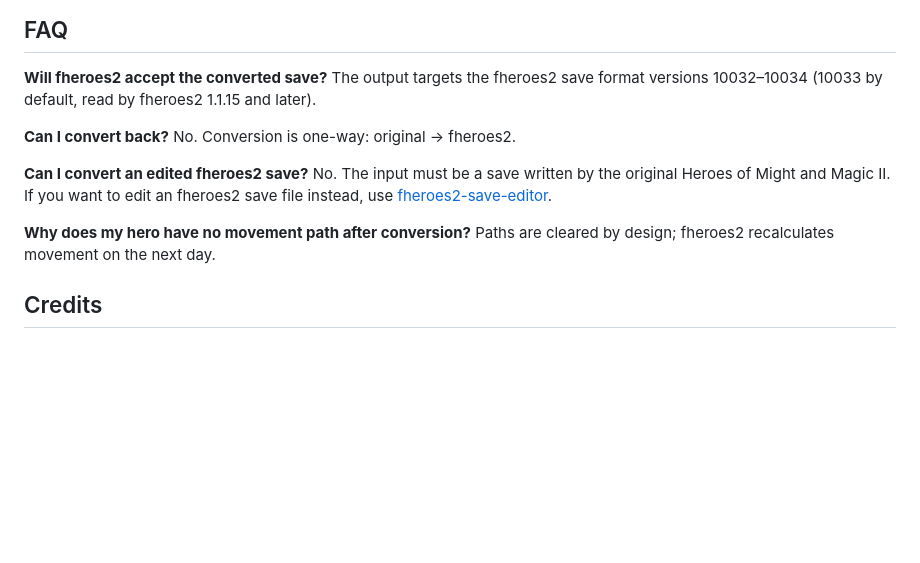
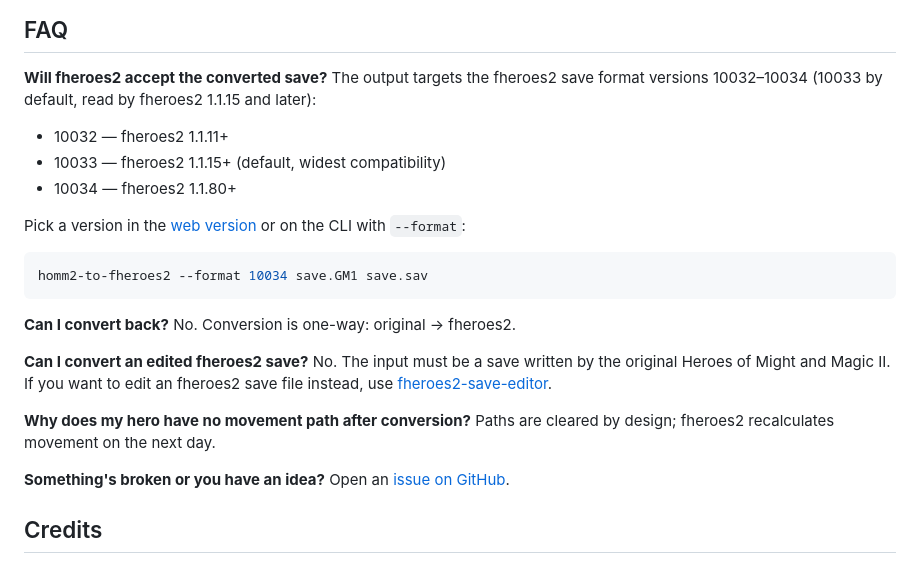
Before and after one commit to slavamokerov/homm2-to-fheroes2, a Markdown page: README.md, the part around one of its changes. Rendered like a GitHub page; blank space fills up the shorter version.

Commit message:
Link project-ironfist, point Emscripten docs to GitHub, align README FAQ with web

````diff
--- a/README.md
+++ b/README.md
@@ -139,7 +139,17 @@ save made by fheroes2 itself.
 
 **Will fheroes2 accept the converted save?** The output targets the
 fheroes2 save format versions 10032–10034 (10033 by default, read by
-fheroes2 1.1.15 and later).
+fheroes2 1.1.15 and later):
+- 10032 — fheroes2 1.1.11+
+- 10033 — fheroes2 1.1.15+ (default, widest compatibility)
+- 10034 — fheroes2 1.1.80+
+
+Pick a version in the [web version](https://slavamokerov.github.io/homm2-to-fheroes2/)
+or on the CLI with `--format`:
+
+```bash
+homm2-to-fheroes2 --format 10034 save.GM1 save.sav
+```
 
 **Can I convert back?** No. Conversion is one-way: original → fheroes2.
 
@@ -150,6 +160,9 @@ edit an fheroes2 save file instead, use
 
 **Why does my hero have no movement path after conversion?** Paths are
 cleared by design; fheroes2 recalculates movement on the next day.
+
+**Something's broken or you have an idea?** Open an
+[issue on GitHub](https://github.com/slavamokerov/homm2-to-fheroes2/issues).
 
 ## Credits
 
````
Also changed, not shown: other parts of README.md (+1 -1 lines), CONTRIBUTING.md (+1 -1 lines), docs/HOMM2_SAVE_FORMAT.md (+2 -1 lines).
